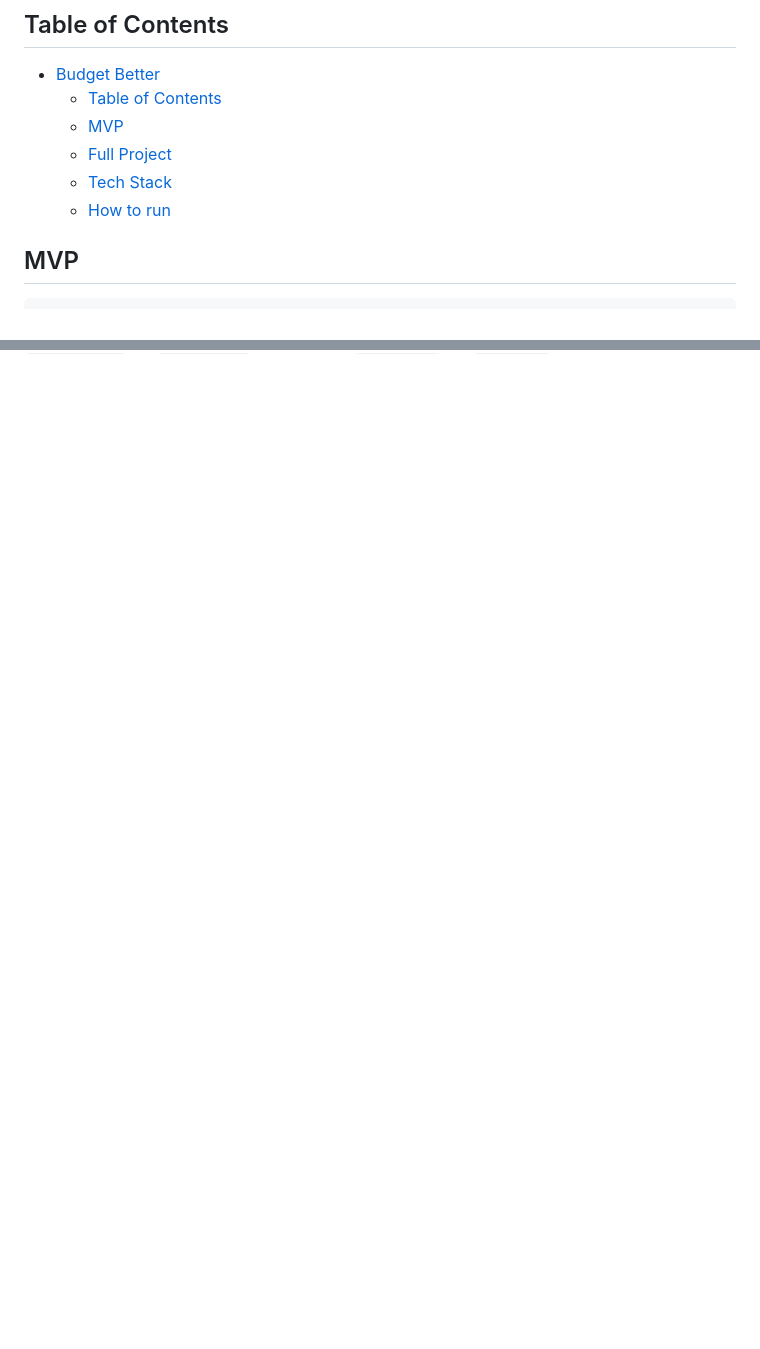
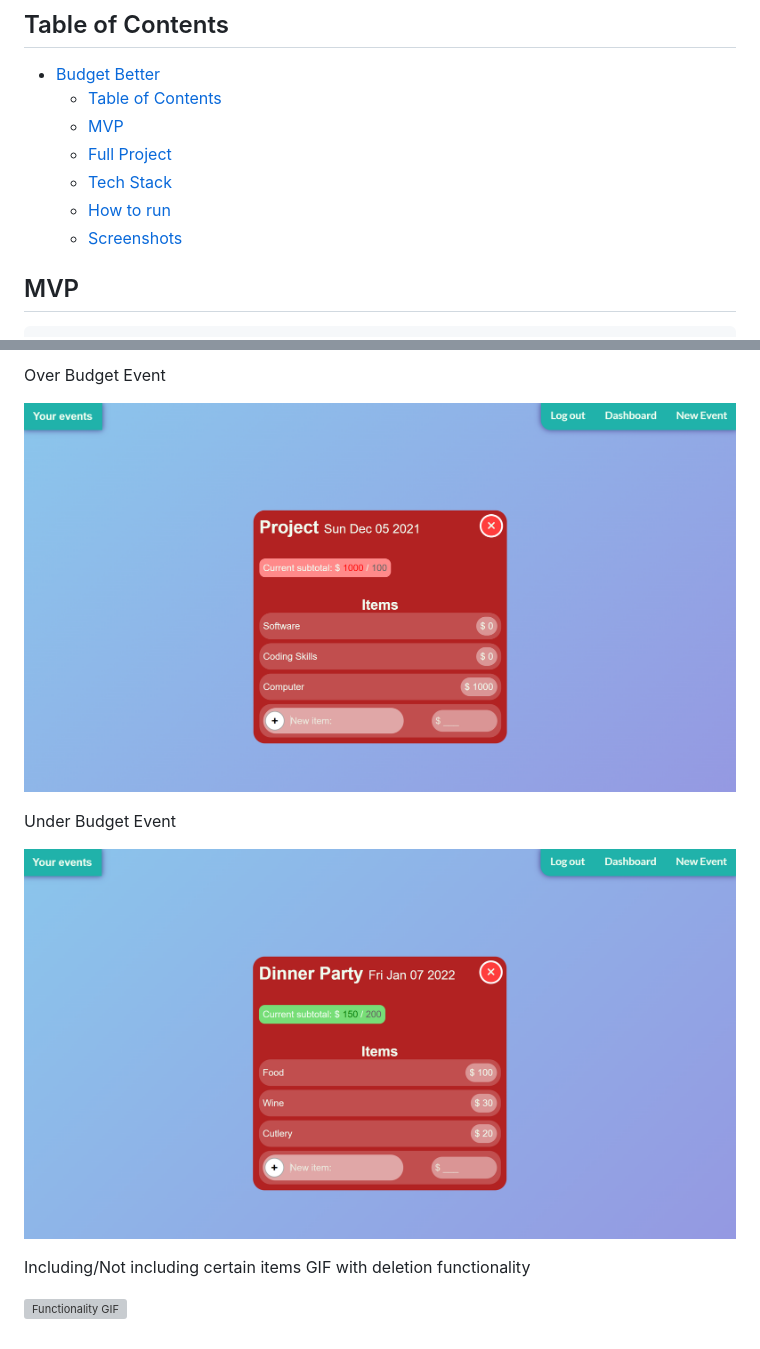
Before and after one commit to krushilnaik/Budget-Better, a Markdown page: README.md, 2 parts joined by grey strips. Rendered like a GitHub page; pictures changed too: screenshots/overbudget-screenshot.PNG (added), screenshots/underbudget-screenshot.PNG (added); blank space fills up the shorter version; grey boxes are pictures that could not be loaded.

Commit message:
Adding screenshots to the README.md

```diff
--- a/README.md
+++ b/README.md
@@ -14,6 +14,7 @@
 	- [Full Project](#full-project)
 	- [Tech Stack](#tech-stack)
 	- [How to run](#how-to-run)
+	- [Screenshots](#screenshots)
 
 ## MVP
 
@@ -47,0 +64,11 @@ flowers, limo, and catering. They will then enter the cost of each item in the f
+Over Budget Event
+
+![Over Budget Event](./screenshots/overbudget-screenshot.PNG)
+
+Under Budget Event
+
+![Under Budget Event](./screenshots/underbudget-screenshot.PNG)
+
+Including/Not including certain items GIF with deletion functionality
+
+![Functionality GIF](./screenshots/showhide-delete.gif)
```
Also changed, not shown: other parts of README.md (+15 -0 lines), screenshots/landing-screenshot.PNG (added), screenshots/login-screenshot.PNG (added), screenshots/signup-screenshot.PNG (added), 1 other file.
